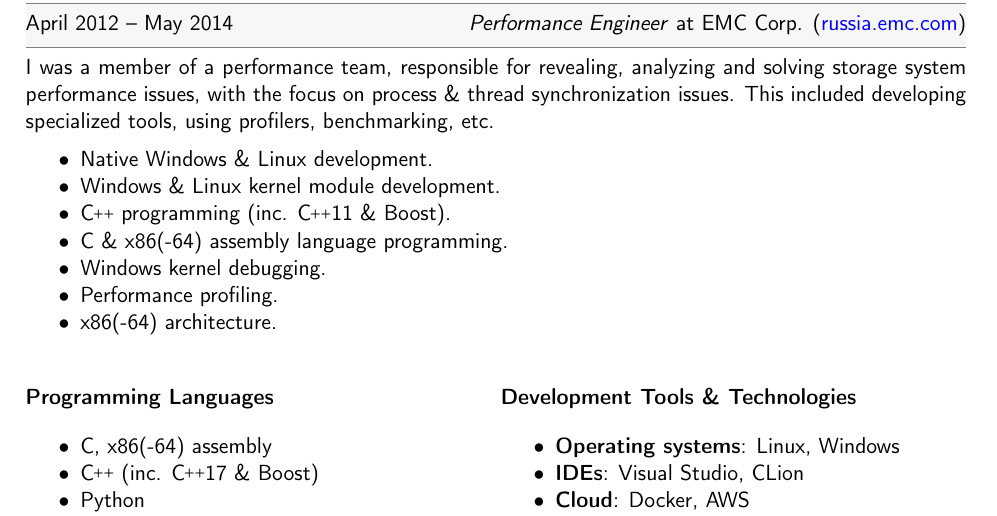
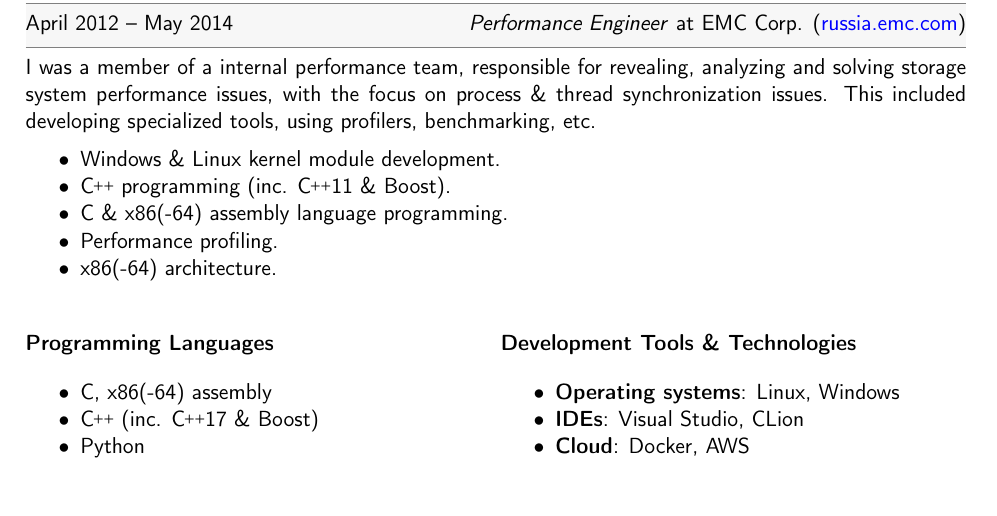
Before and after one commit to egor-tensin/cv, a LaTeX CV (cv.tex): part of page 2 of 2, cut so that both start at the same text. Compiled offline with pdfLaTeX.

Commit message:
shorten my EMC experience a bit

```diff
--- a/cv.tex
+++ b/cv.tex
@@ -182,17 +182,15 @@ etc.).
 \CvWorkplaceHeader{April 2012}{May 2014}{Performance Engineer}{EMC Corp.}{russia.emc.com}
 
 \begin{CvWorkplaceDescription}
-I was a member of a performance team, responsible for revealing, analyzing and
-solving storage system performance issues, with the focus on process \& thread
-synchronization issues.
+I was a member of a internal performance team, responsible for revealing,
+analyzing and solving storage system performance issues, with the focus on
+process \& thread synchronization issues.
 This included developing specialized tools, using profilers, benchmarking, etc.
 
 \begin{itemize}[noitemsep]
-  \item Native Windows \& Linux development.
   \item Windows \& Linux kernel module development.
   \item {\CXX} programming (inc. {\CXX}11 \& Boost).
   \item C \& x86(-64) assembly language programming.
-  \item Windows kernel debugging.
   \item Performance profiling.
   \item x86(-64) architecture.
 \end{itemize}
```
